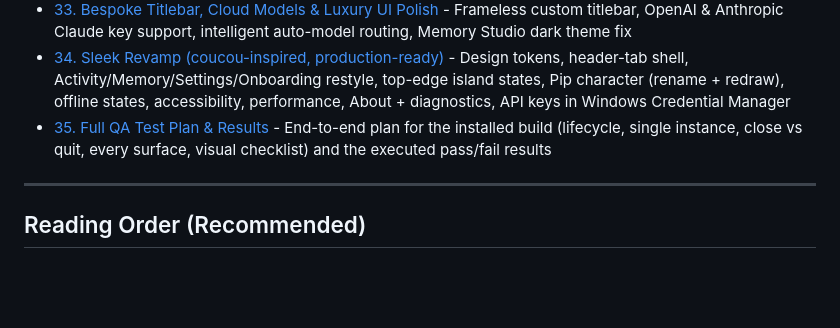
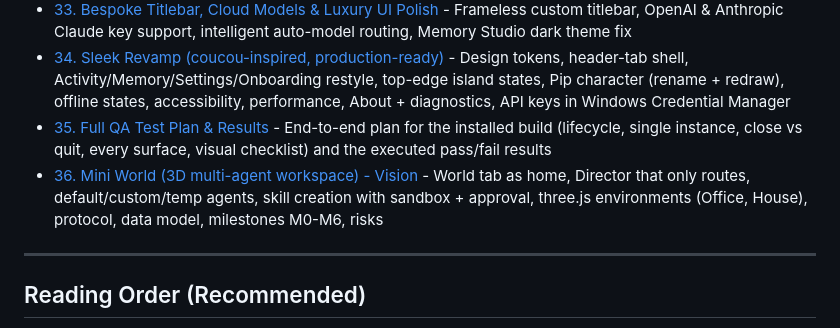
Before and after one commit to ShkAmmarHussain/PulseAI, a Markdown page: docs/00-README.md, the part around the change. Rendered like a GitHub page; blank space fills up the shorter version.

Commit message:
docs/36: mini world multi-agent vision

```diff
--- a/docs/00-README.md
+++ b/docs/00-README.md
@@ -54,6 +54,7 @@ This project is designed to run 100% locally using your 3060 12GB GPU with LM St
 - [33. Bespoke Titlebar, Cloud Models & Luxury UI Polish](./33-CUSTOM-TITLEBAR-CLOUD-MODELS-AND-UI-POLISH.md) - Frameless custom titlebar, OpenAI & Anthropic Claude key support, intelligent auto-model routing, Memory Studio dark theme fix
 - [34. Sleek Revamp (coucou-inspired, production-ready)](./34-SLEEK-REVAMP-SPEC.md) - Design tokens, header-tab shell, Activity/Memory/Settings/Onboarding restyle, top-edge island states, Pip character (rename + redraw), offline states, accessibility, performance, About + diagnostics, API keys in Windows Credential Manager
 - [35. Full QA Test Plan & Results](./35-FULL-QA-TEST-PLAN.md) - End-to-end plan for the installed build (lifecycle, single instance, close vs quit, every surface, visual checklist) and the executed pass/fail results
+- [36. Mini World (3D multi-agent workspace) - Vision](./36-MINI-WORLD-MULTI-AGENT-VISION.md) - World tab as home, Director that only routes, default/custom/temp agents, skill creation with sandbox + approval, three.js environments (Office, House), protocol, data model, milestones M0-M6, risks
 
 ---
 
```
Also changed, not shown: docs/36-MINI-WORLD-MULTI-AGENT-VISION.md (added, +421 -0 lines).
